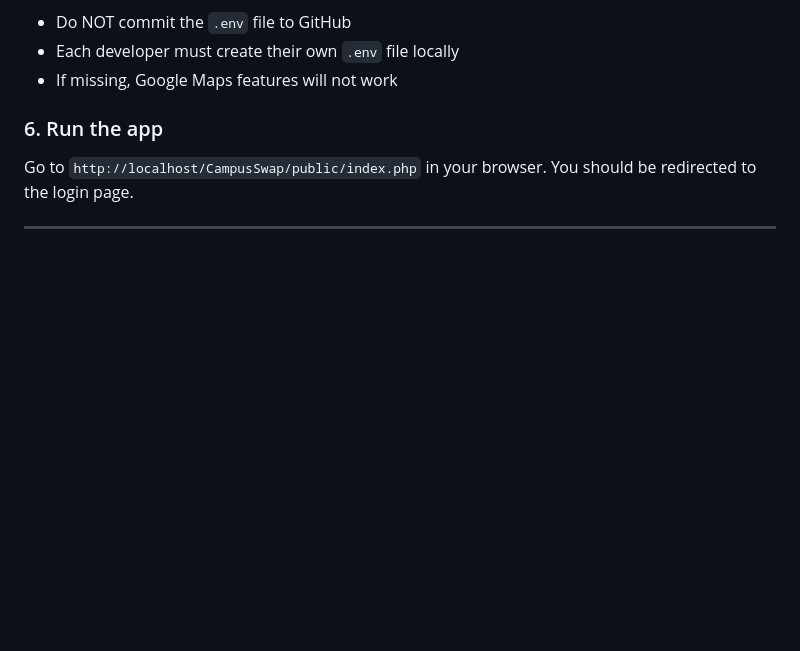
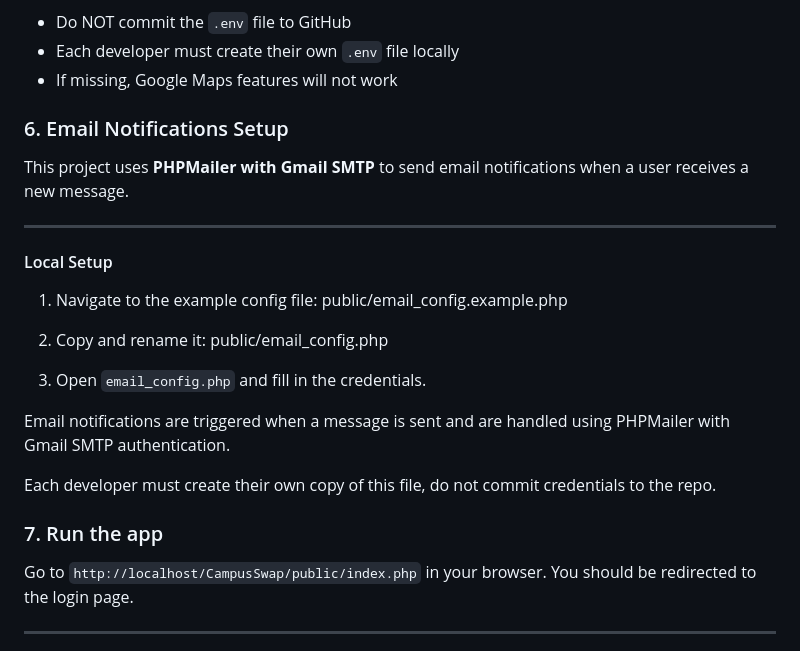
Before and after one commit to giulivno/CampusSwap, a Markdown page: README.md, the part around the change. Rendered like a GitHub page; blank space fills up the shorter version.

```diff
--- a/README.md
+++ b/README.md
@@ -93,7 +93,27 @@ The application automatically loads this key using src/config.php.
 - Each developer must create their own `.env` file locally
 - If missing, Google Maps features will not work
 
-### 6. Run the app
+### 6. Email Notifications Setup
+
+This project uses **PHPMailer with Gmail SMTP** to send email notifications when a user receives a new message.
+
+---
+
+####  Local Setup
+
+1. Navigate to the example config file:
+public/email_config.example.php
+
+2. Copy and rename it:
+public/email_config.php
+
+3. Open `email_config.php` and fill in the credentials.
+
+Email notifications are triggered when a message is sent and are handled using PHPMailer with Gmail SMTP authentication.
+
+Each developer must create their own copy of this file, do not commit credentials to the repo.
+
+### 7. Run the app
 
 Go to `http://localhost/CampusSwap/public/index.php` in your browser. You should be redirected to the login page.
 
```
